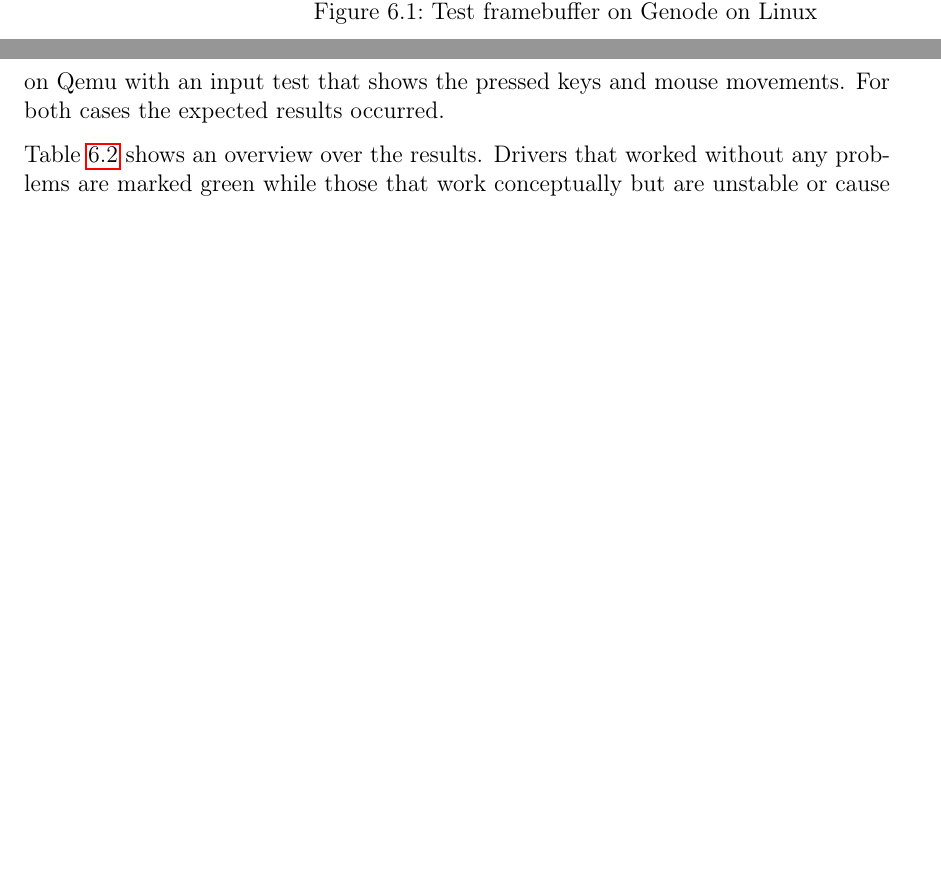
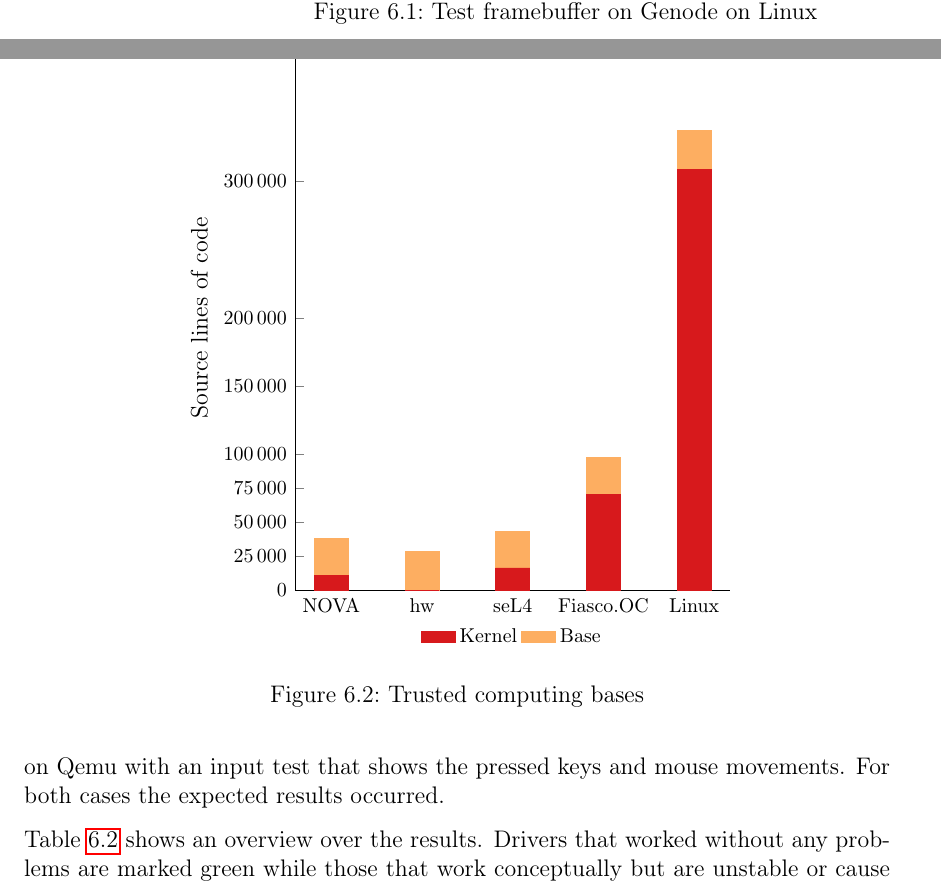
Before and after one commit to jklmnn/base-linux-hw, a LaTeX thesis (doc/thesis.tex): two parts of pages 42 and 43 of 50, joined at a grey line, cut so that both start at the same text, the shorter picture padded with empty space. Compiled offline with pdfLaTeX; a LaTeX package or settings file that is missing is left out.

Commit message:
add tcb graph

```diff
--- a/doc/thesis.tex
+++ b/doc/thesis.tex
@@ -14,9 +14,15 @@ DIV=11,
 \usepackage[numbers]{natbib}
 \usepackage{cite}
 
+\usepackage{tikz}
+\usepackage{pgfplots}
 \usepackage{color, colortbl}
 \definecolor{LightGreen}{rgb}{0.83, 0.91, 0.83}
 \definecolor{LightYellow}{rgb}{1.0, 0.95, 0.8}
+\definecolor{LightRed}{HTML}{F8CECC}
+
+\definecolor{findOptimalPartition}{HTML}{D7191C}
+\definecolor{storeClusterComponent}{HTML}{FDAE61}
 
 \input{genode-manual/manual/img/tikz-preamble.tex}
 \input{genode-manual/manual/img/tikz-common.tex}
@@ -1580,6 +1586,50 @@ inline int lx_ioctl_irq(int fd, int irq)
 		Drivers that worked without any problems are marked green while those that work conceptually but are unstable or cause faults are marked yellow.
 		All unmarked drivers have not yet been tested.
 
+		\section{Trusted code base}
+
+		\begin{figure}
+			\centering
+			\begin{tikzpicture}
+			\begin{axis}[
+			ybar stacked,
+			legend style={
+				legend columns=4,
+				at={(xticklabel cs:0.5)},
+				anchor=north,
+				draw=none
+			},
+			xtick=data,
+			axis y line*=none,
+			axis x line*=bottom,
+			tick label style={font=\footnotesize},
+			legend style={font=\footnotesize},
+			label style={font=\footnotesize},
+			ytick={0, 25000, 50000, 75000, 100000,
+				150000, 200000, 300000, 400000},
+			width=.85\textwidth,
+			bar width=6mm,
+			ylabel={Source lines of code},
+			xticklabels={NOVA, hw, seL4, Fiasco.OC, Linux},
+			ymin=0,
+			ymax=400000,
+			area legend,
+			x=16mm,
+			scaled y ticks=false,
+			y tick label style={/pgf/number format/fixed, /pgf/number format/1000 sep = \thinspace},
+			ylabel near ticks
+			]
+			\addplot[findOptimalPartition,fill=findOptimalPartition] coordinates
+			{(0,10944) (1,0) (2, 16485) (3, 70210) (4, 309189)};
+			\addplot[storeClusterComponent,fill=storeClusterComponent] coordinates
+			{(0,27227) (1,28288) (2, 26807) (3, 27520) (4, 28300)};
+			\legend{Kernel, Base}
+			\end{axis}
+			\end{tikzpicture}
+			\caption{Trusted computing bases}
+			\label{fig:tcb}
+		\end{figure}
+
 	\chapter{Conclusion}
 
 		This thesis shows that it is possible to create a generic interface on Linux to run drivers in the user space.
```
